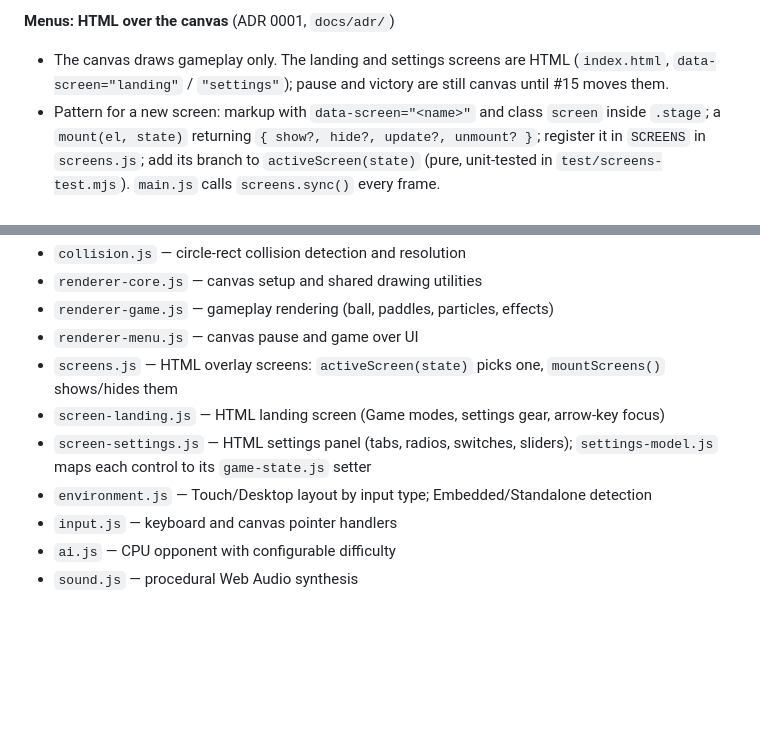
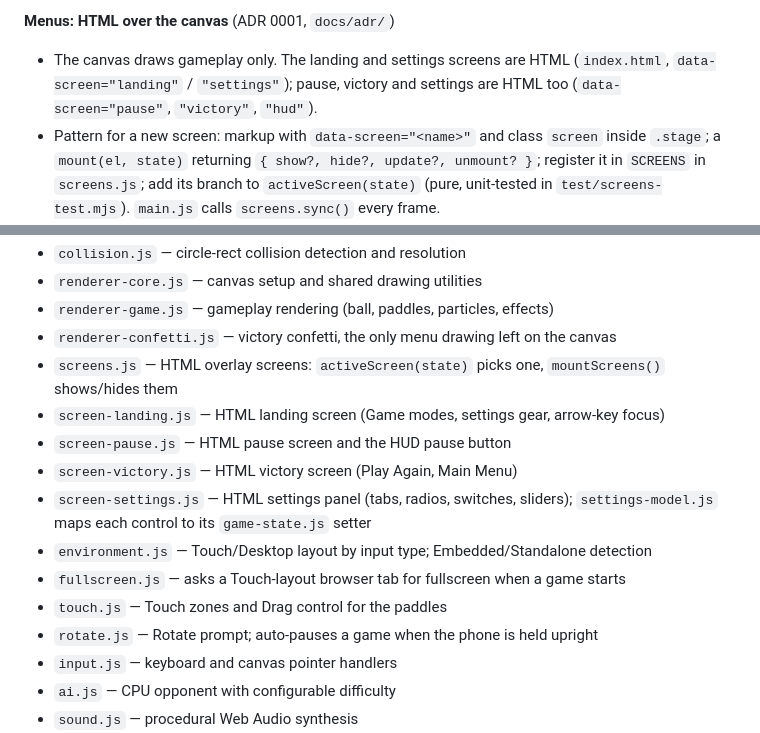
Before and after one commit to footnote42/pong-redux, a Markdown page: CLAUDE.md, 2 parts joined by grey strips. Drawn GitHub-style; blank space fills up the shorter version.

```diff
--- a/CLAUDE.md
+++ b/CLAUDE.md
@@ -49,7 +49,7 @@ No build system. Open `index.html` in a browser or serve locally:
 - Keys: W/S (left paddle), Arrow Up/Down (right paddle), P/ESC (pause), M (quit to menu when paused), Tab (settings)
 
 **Menus: HTML over the canvas** (ADR 0001, `docs/adr/`)
-- The canvas draws gameplay only. The landing and settings screens are HTML (`index.html`, `data-screen="landing"` / `"settings"`); pause and victory are still canvas until #15 moves them.
+- The canvas draws gameplay only. The landing and settings screens are HTML (`index.html`, `data-screen="landing"` / `"settings"`); pause, victory and settings are HTML too (`data-screen="pause"`, `"victory"`, `"hud"`).
 - Pattern for a new screen: markup with `data-screen="<name>"` and class `screen` inside `.stage`; a `mount(el, state)` returning `{ show?, hide?, update?, unmount? }`; register it in `SCREENS` in `screens.js`; add its branch to `activeScreen(state)` (pure, unit-tested in `test/screens-test.mjs`). `main.js` calls `screens.sync()` every frame.
 - Layout comes from `<html data-layout="touch|desktop">`, set by input type, never width. Style the Touch layout with `html[data-layout="touch"]` selectors; Desktop layout sizes use `--u` (one internal canvas pixel).
 - `<html data-context="embedded|standalone">`: class `standalone-only` hides when Embedded. Pong never navigates the parent page (ADR 0002); no `target="_top"` links.
@@ -64,11 +64,16 @@ No build system. Open `index.html` in a browser or serve locally:
 - `collision.js` — circle-rect collision detection and resolution
 - `renderer-core.js` — canvas setup and shared drawing utilities
 - `renderer-game.js` — gameplay rendering (ball, paddles, particles, effects)
-- `renderer-menu.js` — canvas pause and game over UI
+- `renderer-confetti.js` — victory confetti, the only menu drawing left on the canvas
 - `screens.js` — HTML overlay screens: `activeScreen(state)` picks one, `mountScreens()` shows/hides them
 - `screen-landing.js` — HTML landing screen (Game modes, settings gear, arrow-key focus)
+- `screen-pause.js` — HTML pause screen and the HUD pause button
+- `screen-victory.js` — HTML victory screen (Play Again, Main Menu)
 - `screen-settings.js` — HTML settings panel (tabs, radios, switches, sliders); `settings-model.js` maps each control to its `game-state.js` setter
 - `environment.js` — Touch/Desktop layout by input type; Embedded/Standalone detection
+- `fullscreen.js` — asks a Touch-layout browser tab for fullscreen when a game starts
+- `touch.js` — Touch zones and Drag control for the paddles
+- `rotate.js` — Rotate prompt; auto-pauses a game when the phone is held upright
 - `input.js` — keyboard and canvas pointer handlers
 - `ai.js` — CPU opponent with configurable difficulty
 - `sound.js` — procedural Web Audio synthesis
```
Also changed, not shown: README.md (+10 -4 lines).
